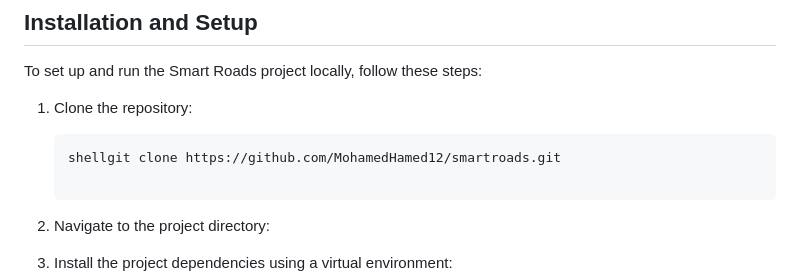
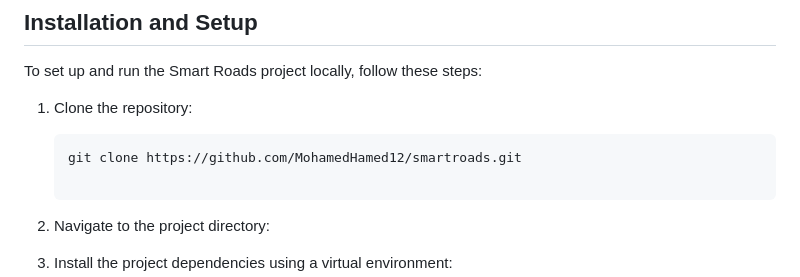
Before and after one commit to MohamedHamed12/smartroads, a Markdown page: README.md, the part around the change. Drawn GitHub-style.

````diff
--- a/README.md
+++ b/README.md
@@ -37,7 +37,7 @@ To set up and run the Smart Roads project locally, follow these steps:
 1.  Clone the repository:
 
     ```
-    shellgit clone https://github.com/MohamedHamed12/smartroads.git
+    git clone https://github.com/MohamedHamed12/smartroads.git
 
     ```
 
````
